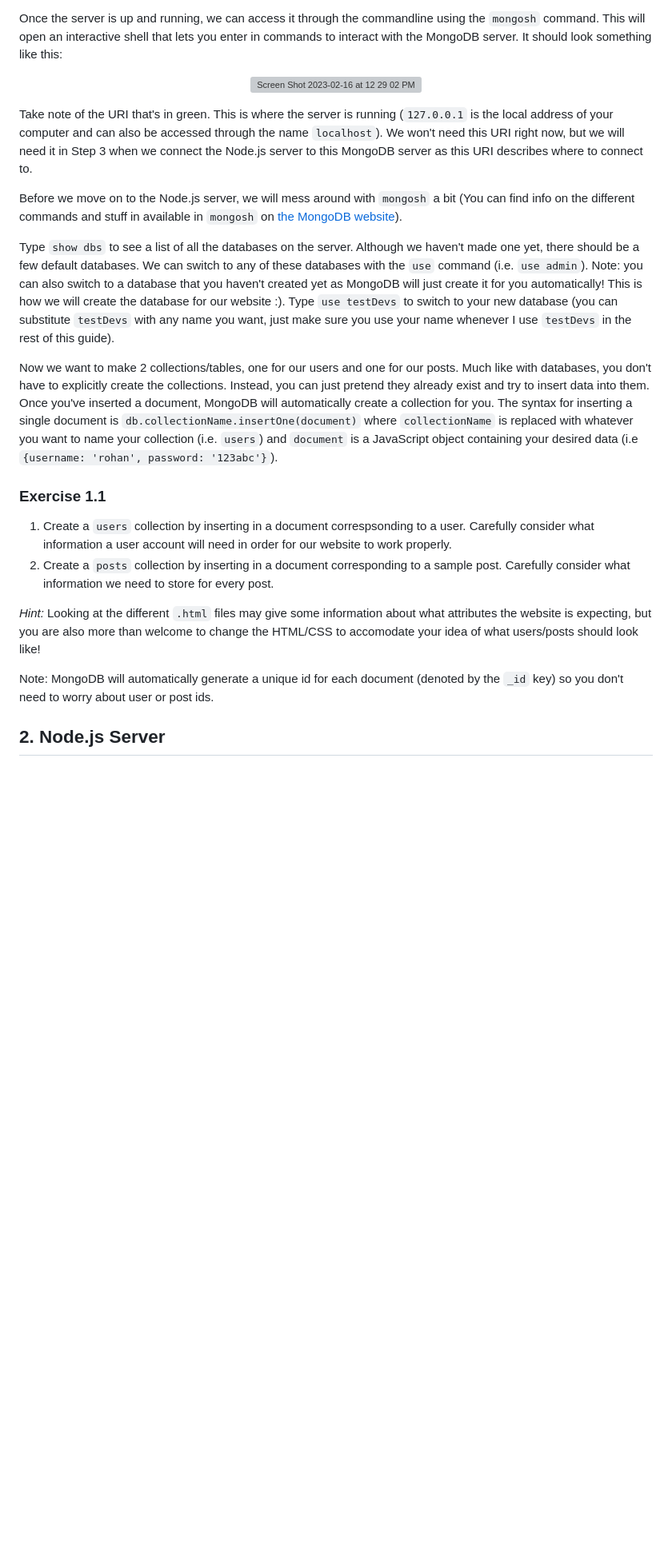
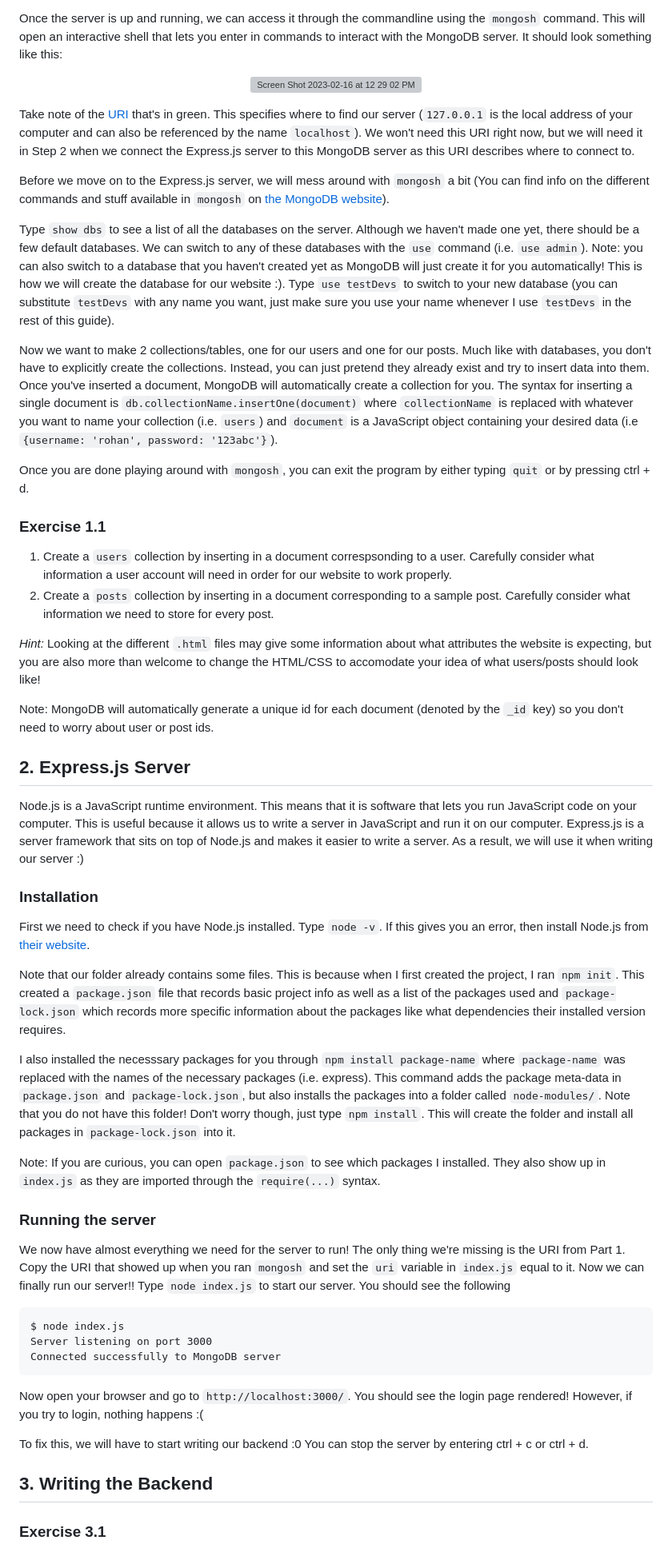
Before and after one commit to tritonro/TEST-Bootcamp-Backend, a Markdown page: README.md, the part around one of its changes. Shown at 80% size. Drawn GitHub-style; blank space fills up the shorter version; grey boxes are pictures that could not be loaded.

Commit message:
finished part 2

````diff
--- a/README.md
+++ b/README.md
@@ -28,14 +27,15 @@ Once the server is up and running, we can access it through the commandline usin
 <img width="711" alt="Screen Shot 2023-02-16 at 12 29 02 PM" src="https://user-images.githubusercontent.com/28614382/219479733-eeea0462-2f1f-4260-8995-4e858e5c25ae.png">
 </p>
 
-Take note of the URI that's in green. This is where the server is running (`127.0.0.1` is the local address of your computer and can also be accessed through the name `localhost`). We won't need this URI right now, but we will need it in Step 3 when we connect the Node.js server to this MongoDB server as this URI describes where to connect to.
+Take note of the [URI](https://danielmiessler.com/study/difference-between-uri-url/) that's in green. This specifies where to find our server (`127.0.0.1` is the local address of your computer and can also be referenced by the name `localhost`). We won't need this URI right now, but we will need it in Step 2 when we connect the Express.js server to this MongoDB server as this URI describes where to connect to.
 
-Before we move on to the Node.js server, we will mess around with `mongosh` a bit (You can find info on the different commands and stuff in available in `mongosh` on [the MongoDB website](https://www.mongodb.com/docs/mongodb-shell/crud/)).
+Before we move on to the Express.js server, we will mess around with `mongosh` a bit (You can find info on the different commands and stuff available in `mongosh` on [the MongoDB website](https://www.mongodb.com/docs/mongodb-shell/crud/)).
 
 Type `show dbs` to see a list of all the databases on the server. Although we haven't made one yet, there should be a few default databases. We can switch to any of these databases with the `use` command (i.e. `use admin`). Note: you can also switch to a database that you haven't created yet as MongoDB will just create it for you automatically! This is how we will create the database for our website :). Type `use testDevs` to switch to your new database (you can substitute `testDevs` with any name you want, just make sure you use your name whenever I use `testDevs` in the rest of this guide).
 
 Now we want to make 2 collections/tables, one for our users and one for our posts. Much like with databases, you don't have to explicitly create the collections. Instead, you can just pretend they already exist and try to insert data into them. Once you've inserted a document, MongoDB will automatically create a collection for you. The syntax for inserting a single document is `db.collectionName.insertOne(document)` where `collectionName` is replaced with whatever you want to name your collection (i.e. `users`) and `document` is a JavaScript object containing your desired data (i.e `{username: 'rohan', password: '123abc'}`).
 
+Once you are done playing around with `mongosh`, you can exit the program by either typing `quit` or by pressing ctrl + d.
 ### Exercise 1.1
 1. Create a `users` collection by inserting in a document correspsonding to a user. Carefully consider what information a user account will need in order for our website to work properly.
 2. Create a `posts` collection by inserting in a document corresponding to a sample post. Carefully consider what information we need to store for every post.
@@ -44,4 +44,27 @@ Now we want to make 2 collections/tables, one for our users and one for our post
 
 Note: MongoDB will automatically generate a unique id for each document (denoted by the `_id` key) so you don't need to worry about user or post ids.
 
-## 2. Node.js Server
+## 2. Express.js Server
+Node.js is a JavaScript runtime environment. This means that it is software that lets you run JavaScript code on your computer. This is useful because it allows us to write a server in JavaScript and run it on our computer. Express.js is a server framework that sits on top of Node.js and makes it easier to write a server. As a result, we will use it when writing our server :)
+### Installation
+First we need to check if you have Node.js installed. Type `node -v`. If this gives you an error, then install Node.js from [their website](https://nodejs.org/en/download/).
+
+Note that our folder already contains some files. This is because when I first created the project, I ran `npm init`. This created a `package.json` file that records basic project info as well as a list of the packages used and `package-lock.json` which records more specific information about the packages like what dependencies their installed version requires.
+
+I also installed the necesssary packages for you through `npm install package-name` where `package-name` was replaced with the names of the necessary packages (i.e. express). This command adds the package meta-data in `package.json` and `package-lock.json`, but also installs the packages into a folder called `node-modules/`. Note that you do not have this folder! Don't worry though, just type `npm install`. This will create the folder and install all packages in `package-lock.json` into it.
+
+Note: If you are curious, you can open `package.json` to see which packages I installed. They also show up in `index.js` as they are imported through the `require(...)` syntax.
+
+### Running the server
+We now have almost everything we need for the server to run! The only thing we're missing is the URI from Part 1. Copy the URI that showed up when you ran `mongosh` and set the `uri` variable in `index.js` equal to it. Now we can finally run our server!! Type `node index.js` to start our server. You should see the following
+```
+$ node index.js
+Server listening on port 3000
+Connected successfully to MongoDB server
+```
+Now open your browser and go to `http://localhost:3000/`. You should see the login page rendered! However, if you try to login, nothing happens :(
+
+To fix this, we will have to start writing our backend :0 You can stop the server by entering ctrl + c or ctrl + d.
+
+## 3. Writing the Backend
+### Exercise 3.1
````
Also changed, not shown: other parts of README.md (+2 -3 lines).
